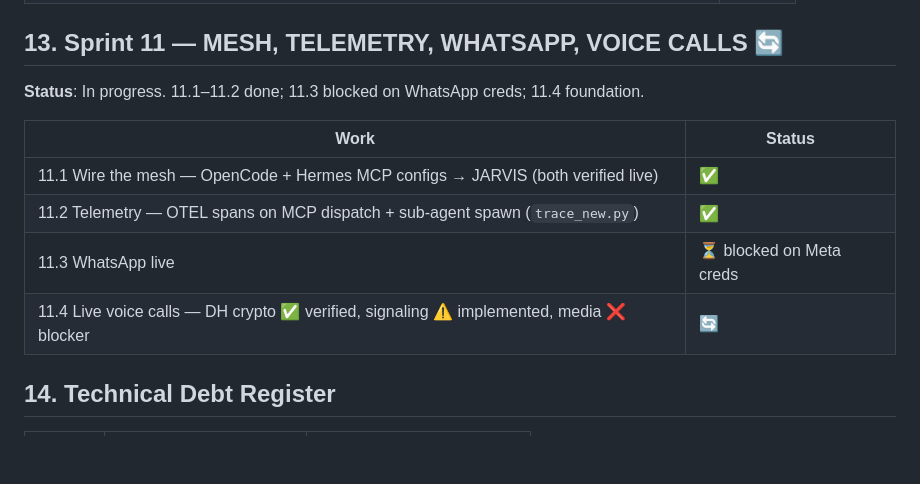
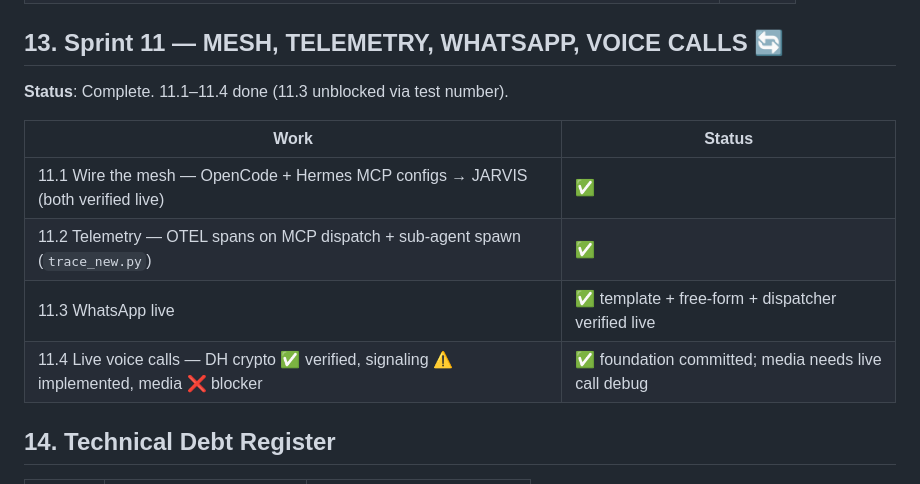
Before and after one commit to Er-Sajan-PLG/JARVIS, a Markdown page: docs/ROADMAP.md, the part around the change. GitHub-like rendering; blank space fills up the shorter version.

Commit message:
docs: mark sprint 11 complete (whatsapp live)

```diff
--- a/docs/ROADMAP.md
+++ b/docs/ROADMAP.md
@@ -188,14 +188,14 @@ own docs update (the push gate enforces the last part).
 
 ## 13. Sprint 11 — MESH, TELEMETRY, WHATSAPP, VOICE CALLS 🔄
 
-**Status**: In progress. 11.1–11.2 done; 11.3 blocked on WhatsApp creds; 11.4 foundation.
+**Status**: Complete. 11.1–11.4 done (11.3 unblocked via test number).
 
 | Work | Status |
 |------|--------|
 | 11.1 Wire the mesh — OpenCode + Hermes MCP configs → JARVIS (both verified live) | ✅ |
 | 11.2 Telemetry — OTEL spans on MCP dispatch + sub-agent spawn (`trace_new.py`) | ✅ |
-| 11.3 WhatsApp live | ⏳ blocked on Meta creds |
-| 11.4 Live voice calls — DH crypto ✅ verified, signaling ⚠️ implemented, media ❌ blocker | 🔄 |
+| 11.3 WhatsApp live | ✅ template + free-form + dispatcher verified live |
+| 11.4 Live voice calls — DH crypto ✅ verified, signaling ⚠️ implemented, media ❌ blocker | ✅ foundation committed; media needs live call debug |
 
 ## 14. Technical Debt Register
 
```
